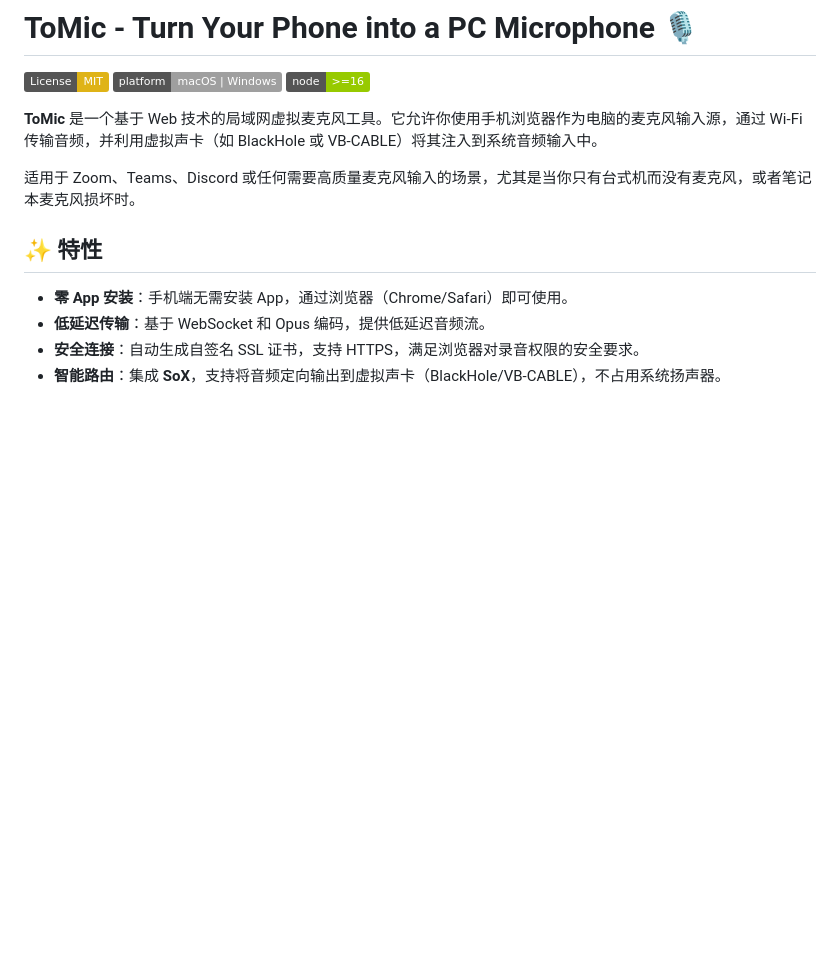
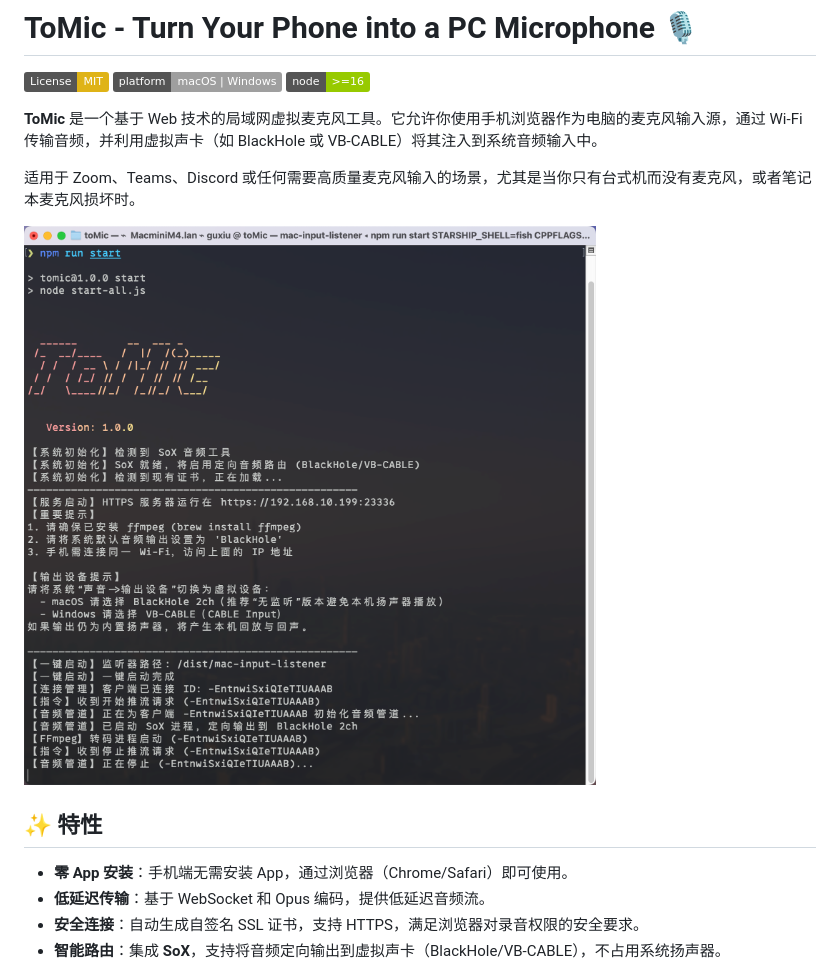
Before and after one commit to nocmt/toMic, a Markdown page: README.md, the part around the change. Rendered like a GitHub page; pictures changed too: Screenshot.png (added); badges without logos; blank space fills up the shorter version.

Commit message:
docs: 添加截图并更新启动界面
- 在 README.md 中添加应用截图以增强文档展示效果
- 在构建脚本中确保截图被复制到发布目录
- 在启动脚本中添加彩色 ASCII 标题和版本号显示，提升启动时的视觉体验
- 新增相关依赖包（figlet, gradient-string）以支持启动界面美化

```diff
--- a/README.md
+++ b/README.md
@@ -7,6 +7,8 @@
 **ToMic** 是一个基于 Web 技术的局域网虚拟麦克风工具。它允许你使用手机浏览器作为电脑的麦克风输入源，通过 Wi-Fi 传输音频，并利用虚拟声卡（如 BlackHole 或 VB-CABLE）将其注入到系统音频输入中。
 
 适用于 Zoom、Teams、Discord 或任何需要高质量麦克风输入的场景，尤其是当你只有台式机而没有麦克风，或者笔记本麦克风损坏时。
+
+![](Screenshot.png)
 
 ## ✨ 特性
 
```
Also changed, not shown: 3 other files.
